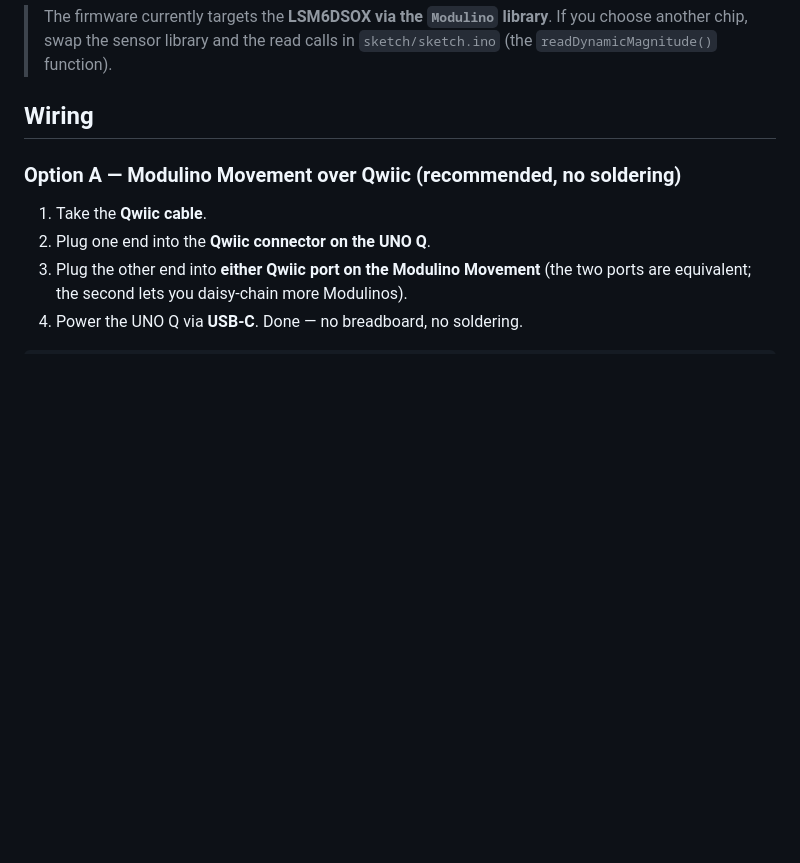
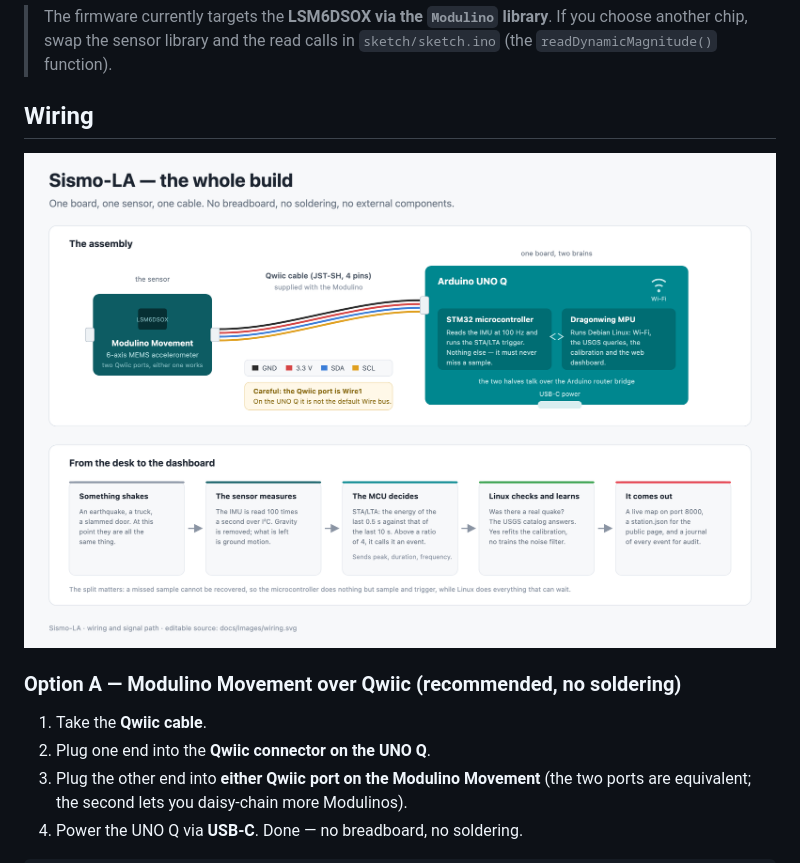
Before and after one commit to Medialoco/sismo-la, a Markdown page: docs/hardware.md, the part around the change. Drawn GitHub-style; pictures changed too: docs/images/wiring.png (added); blank space fills up the shorter version.

```diff
--- a/docs/hardware.md
+++ b/docs/hardware.md
@@ -38,6 +38,8 @@ The recommended sensor is the same family used in real low-cost seismic projects
 > `sketch/sketch.ino` (the `readDynamicMagnitude()` function).
 
 ## Wiring
+
+![The whole build: a Modulino Movement joined to the Arduino UNO Q by a single Qwiic cable, and the path a shake takes from the desk to the dashboard](images/wiring.png)
 
 ### Option A — Modulino Movement over Qwiic (recommended, no soldering)
 
```
Also changed, not shown: docs/hackster-story.md (+2 -0 lines), docs/hackster-submission.md (+4 -1 lines), docs/images/wiring.jpg (added), 1 other file.
